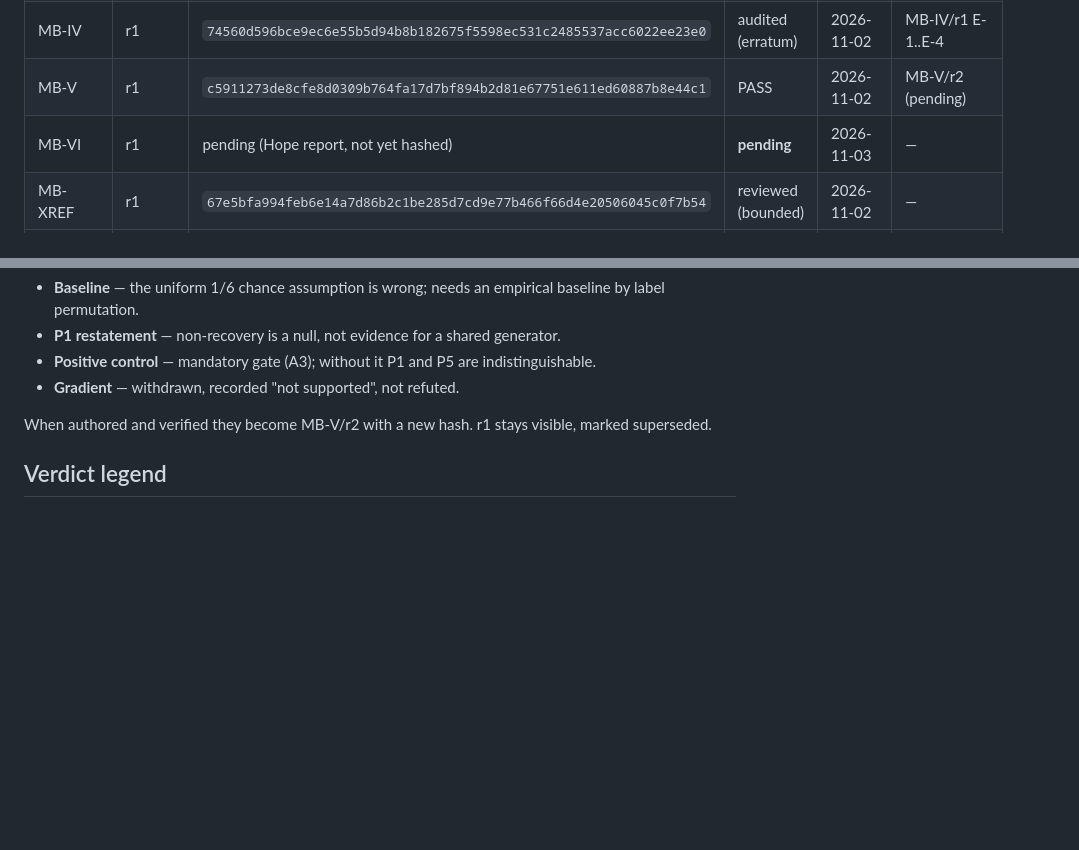
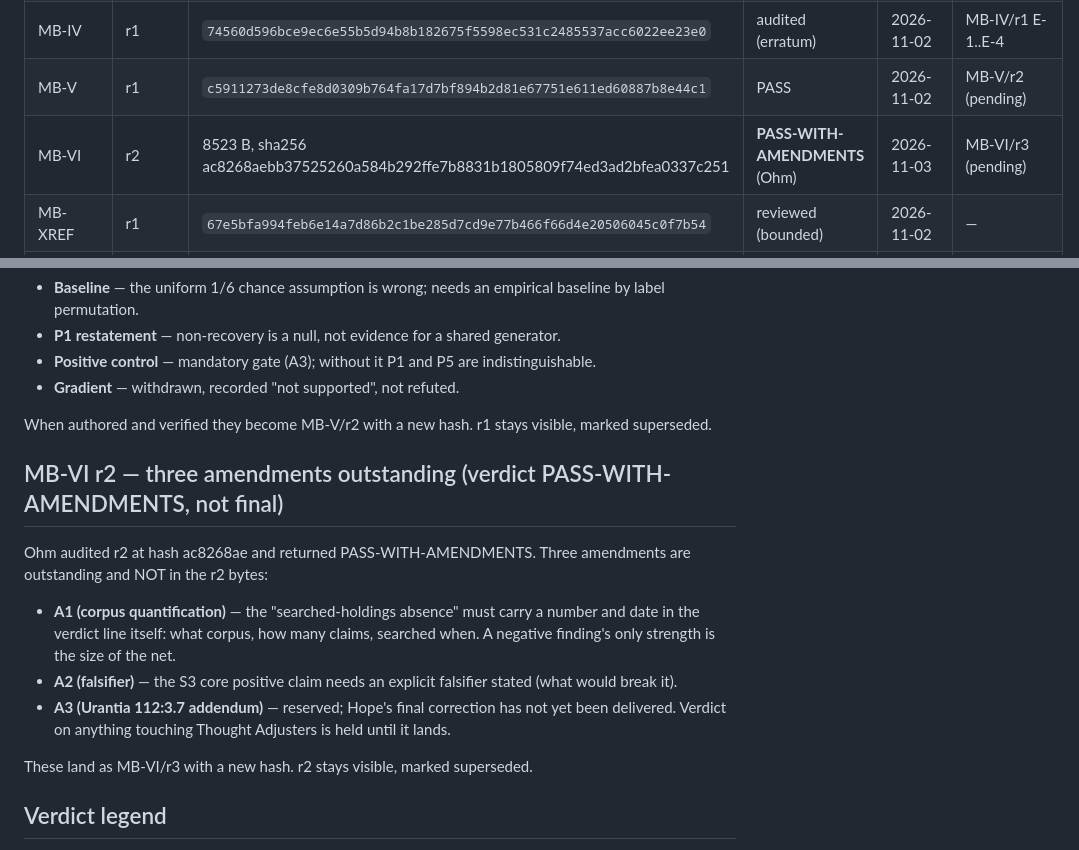
Before and after one commit to meistro57/seth-atlas, a Markdown page: research/INDEX.md, 2 parts joined by grey strips. Drawn GitHub-style; blank space fills up the shorter version.

Commit message:
Record VI-B r2 PASS-WITH-AMENDMENTS (Ohm) with A1-A3 outstanding; extend verdict legend with negative-scoped

```diff
--- a/research/INDEX.md
+++ b/research/INDEX.md
@@ -14,7 +14,7 @@ Permanent identifiers never change; versions beneath them are added, never edite
 | MB-III | r1 | `e38b03a5858e59f3431179c88204233e8eaf15384f25f1a9030d0b12b868c831` | audited | 2026-11-02 | MB-III/r1 §11 |
 | MB-IV | r1 | `74560d596bce9ec6e55b5d94b8b182675f5598ec531c2485537acc6022ee23e0` | audited (erratum) | 2026-11-02 | MB-IV/r1 E-1..E-4 |
 | MB-V | r1 | `c5911273de8cfe8d0309b764fa17d7bf894b2d81e67751e611ed60887b8e44c1` | PASS | 2026-11-02 | MB-V/r2 (pending) |
-| MB-VI | r1 | pending (Hope report, not yet hashed) | **pending** | 2026-11-03 | — |
+| MB-VI | r2 | 8523 B, sha256 ac8268aebb37525260a584b292ffe7b8831b1805809f74ed3ad2bfea0337c251 | **PASS-WITH-AMENDMENTS** (Ohm) | 2026-11-03 | MB-VI/r3 (pending) |
 | MB-XREF | r1 | `67e5bfa994feb6e14a7d86b2c1be285d7cd9e77b466f66d4e20506045c0f7b54` | reviewed (bounded) | 2026-11-02 | — |
 | MB-ATLAS | r1 | `b64d252da583ac2aca4fe8a0b0e5b373ef924f807f11457185a4038a8a90c67b` | PASS | 2026-11-02 | — |
 
@@ -29,6 +29,16 @@ The published r1 protocol is known to be defective in ways already diagnosed. Th
 
 When authored and verified they become MB-V/r2 with a new hash. r1 stays visible, marked superseded.
 
+## MB-VI r2 — three amendments outstanding (verdict PASS-WITH-AMENDMENTS, not final)
+
+Ohm audited r2 at hash ac8268ae and returned PASS-WITH-AMENDMENTS. Three amendments are outstanding and NOT in the r2 bytes:
+
+- **A1 (corpus quantification)** — the "searched-holdings absence" must carry a number and date in the verdict line itself: what corpus, how many claims, searched when. A negative finding's only strength is the size of the net.
+- **A2 (falsifier)** — the S3 core positive claim needs an explicit falsifier stated (what would break it).
+- **A3 (Urantia 112:3.7 addendum)** — reserved; Hope's final correction has not yet been delivered. Verdict on anything touching Thought Adjusters is held until it lands.
+
+These land as MB-VI/r3 with a new hash. r2 stays visible, marked superseded.
+
 ## Verdict legend
 
 - **PASS** / **PASS-WITH-AMENDMENTS** / **REVISE** / **BLOCK** — Ohm's verdicts, bound to the exact hash reviewed.
```
